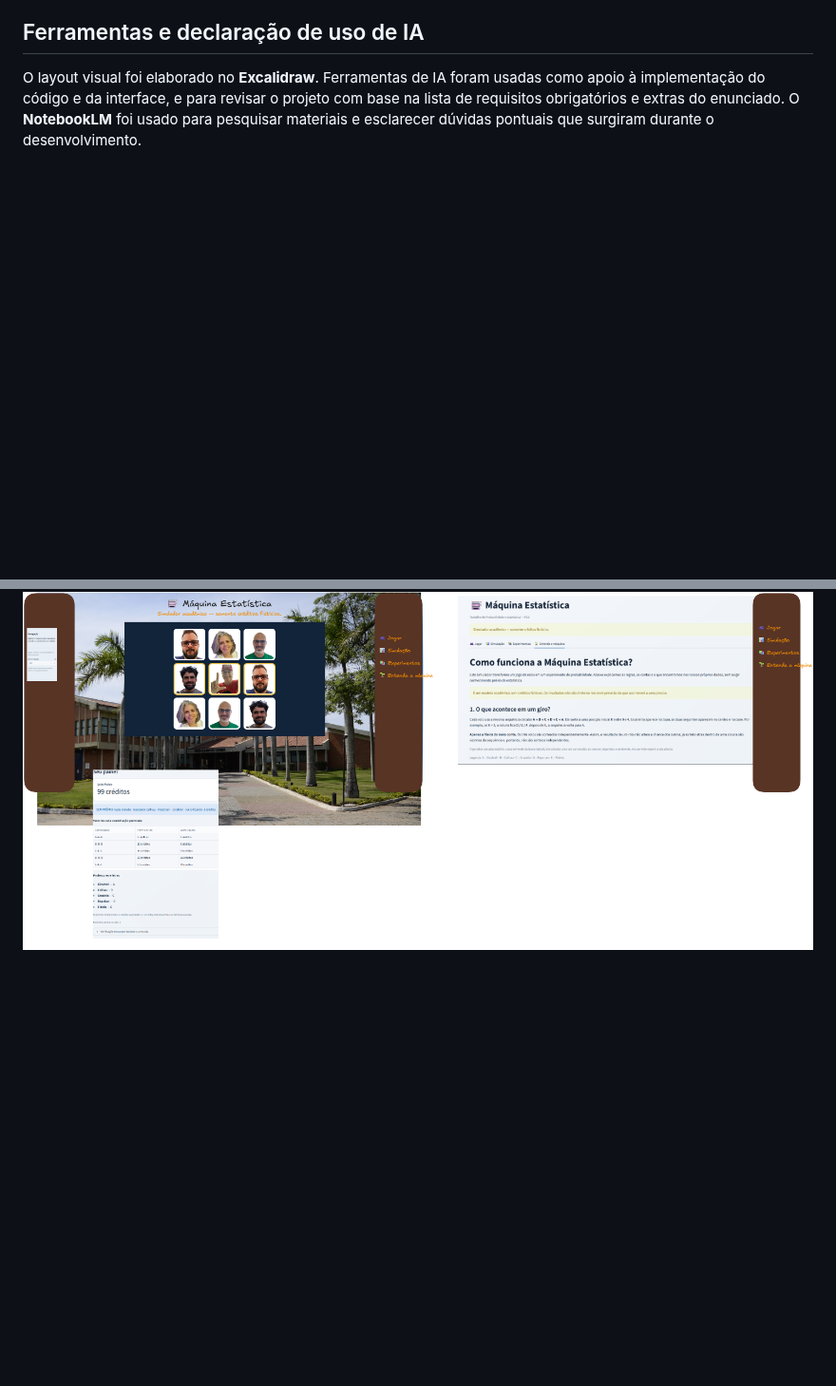
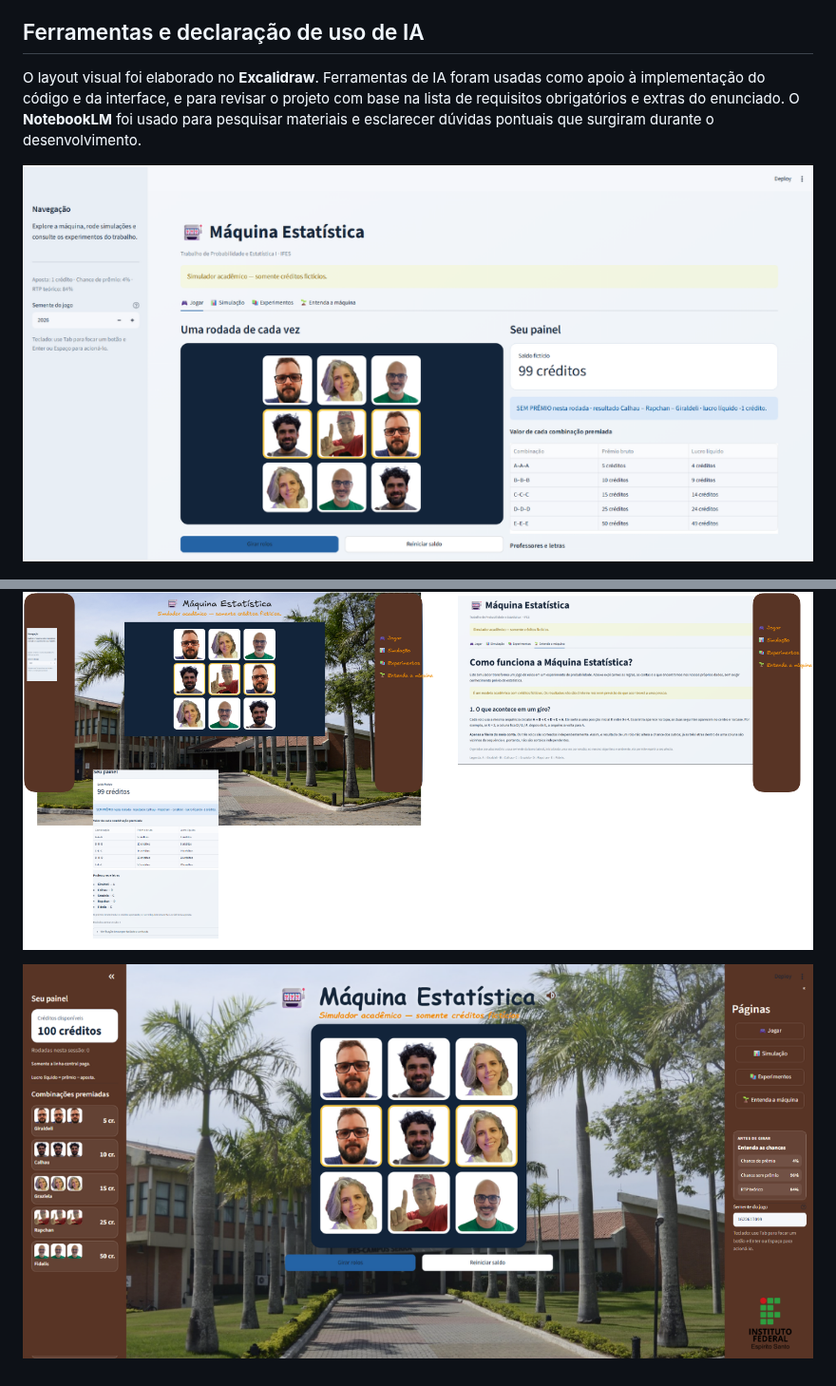
Before and after one commit to RaquelNeres/Maquina-Estatistica, a Markdown page: README.md, 2 parts joined by grey strips. Shown at 95% size. Drawn GitHub-style; pictures changed too: image-1.png (added), image-2.png (added); blank space fills up the shorter version.

Commit message:
visual parte 3

```diff
--- a/README.md
+++ b/README.md
@@ -63,4 +63,8 @@ As páginas **Jogar**, **Simulação**, **Experimentos** e **Entenda a máquina*
 
 O layout visual foi elaborado no **Excalidraw**. Ferramentas de IA foram usadas como apoio à implementação do código e da interface, e para revisar o projeto com base na lista de requisitos obrigatórios e extras do enunciado. O **NotebookLM** foi usado para pesquisar materiais e esclarecer dúvidas pontuais que surgiram durante o desenvolvimento.
 
+![alt text](image-1.png)
+
 ![alt text](image.png)
+
+![alt text](image-2.png)
```
Also changed, not shown: 1 other file.
